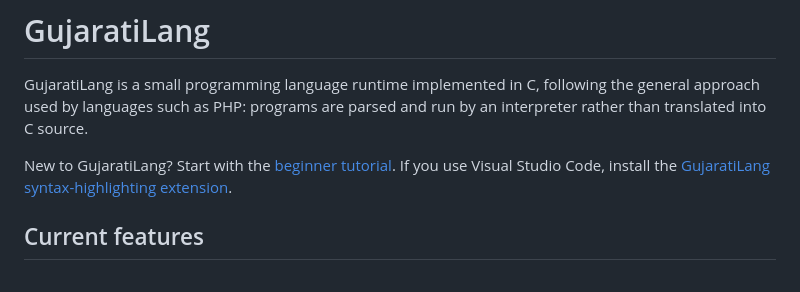
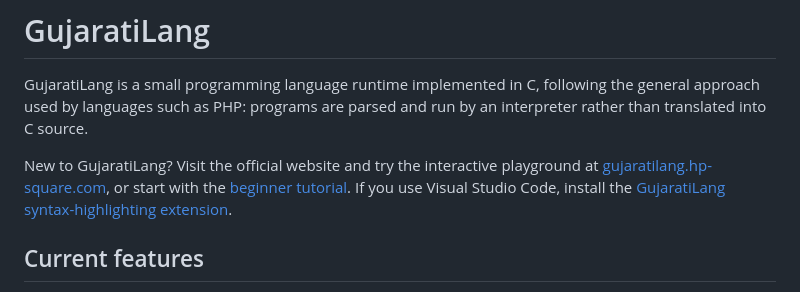
Before and after one commit to HarshitBavaliya/GujaratiLang, a Markdown page: README.md, the part around the change. Rendered like a GitHub page.

Commit message:
docs: add official website link to README

```diff
--- a/README.md
+++ b/README.md
@@ -4,7 +4,7 @@ GujaratiLang is a small programming language runtime implemented in C, following
 the general approach used by languages such as PHP: programs are parsed and run
 by an interpreter rather than translated into C source.
 
-New to GujaratiLang? Start with the [beginner tutorial](docs/tutorial.md). If
+New to GujaratiLang? Visit the official website and try the interactive playground at [gujaratilang.hp-square.com](https://gujaratilang.hp-square.com/), or start with the [beginner tutorial](docs/tutorial.md). If
 you use Visual Studio Code, install the
 [GujaratiLang syntax-highlighting extension](https://marketplace.visualstudio.com/items?itemName=harshitbavaliya.gujarati).
 
```
